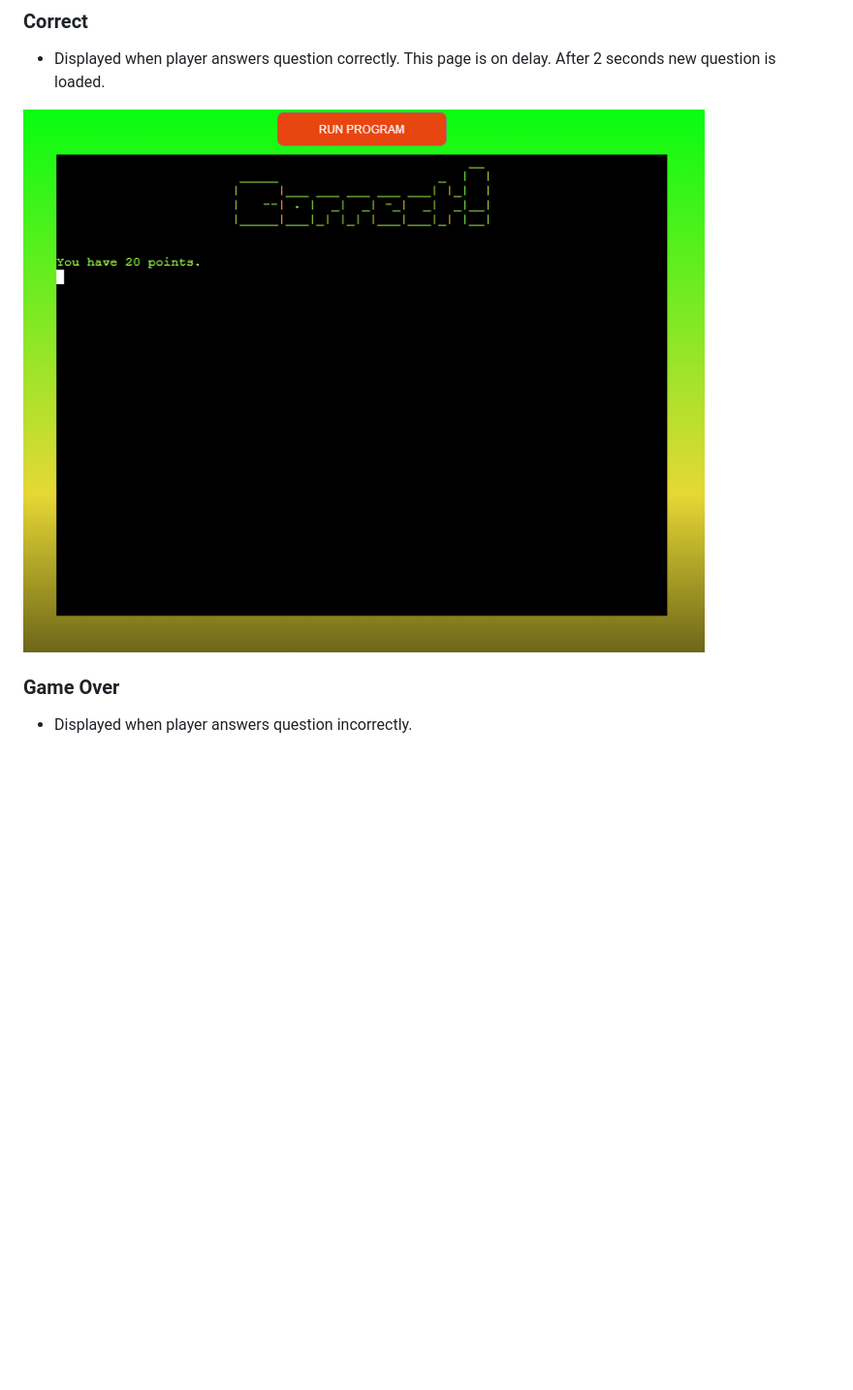
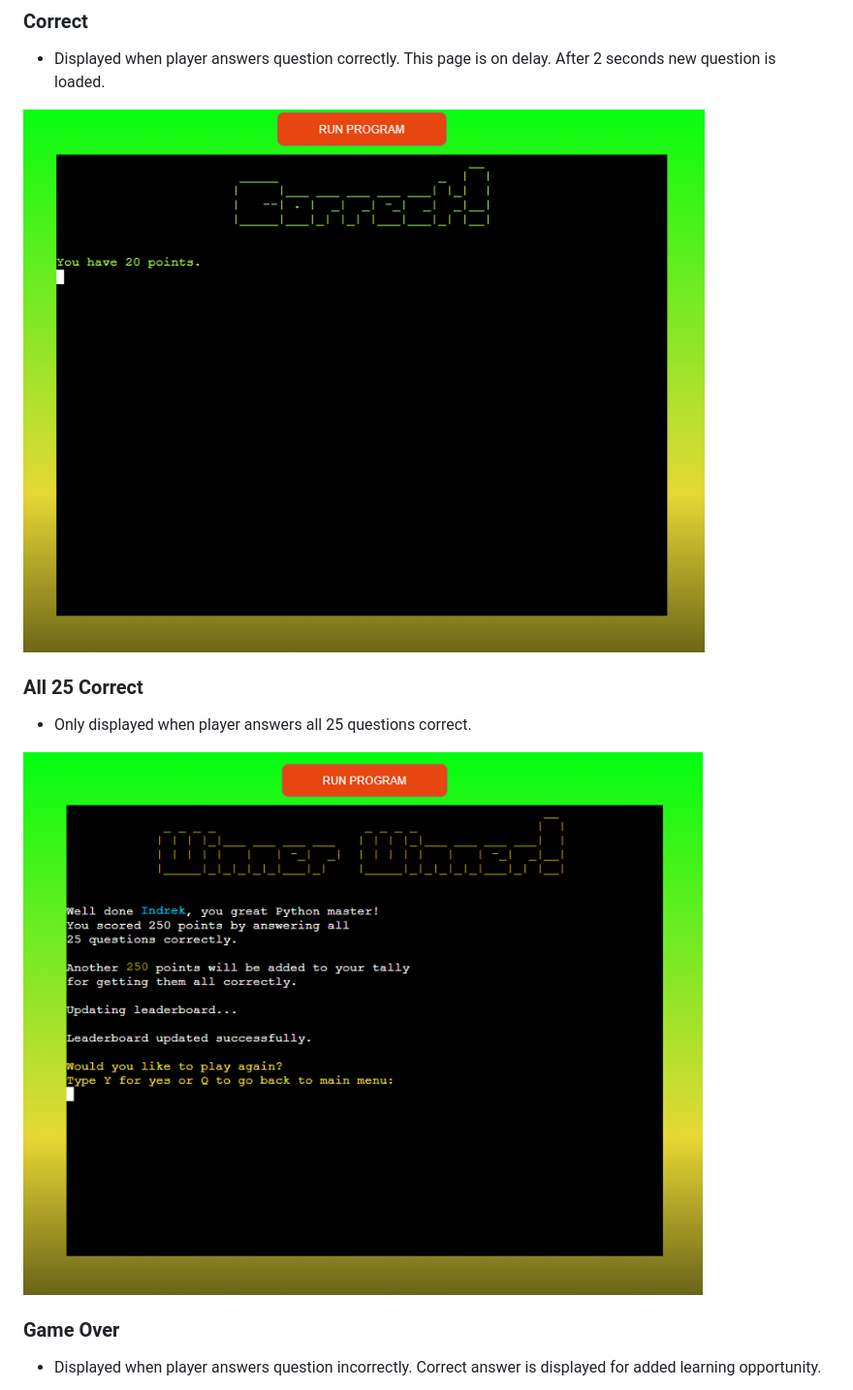
Before and after one commit to Inc21/Python-Quiz-Game-PP3, a Markdown page: README.md, the part around the change printed below. Shown: that part at 97% size. Rendered like a GitHub page; pictures changed too: assets/images/winner_winner.png (added); blank space fills up the shorter version.

```diff
--- a/README.md
+++ b/README.md
@@ -101,9 +102,15 @@ Arial is used for this app as per Code Institute template. Added custom ascii he
 
 - Displayed when player answers question correctly. This page is on delay. After 2 seconds new question is loaded.
 
-![Game play](/assets/images/correct.png)
+![User answer is correct](/assets/images/correct.png)
+
+### All 25 Correct
+
+- Only displayed when player answers all 25 questions correct.
+
+![Winner screen](/assets/images/winner_winner.png)
 
 ### Game Over
 
-- Displayed when player answers question incorrectly.
+- Displayed when player answers question incorrectly. Correct answer is displayed for added learning opportunity.
 
```
Also changed, not shown: other parts of README.md (+10 -9 lines), assets/images/the_game.png.
